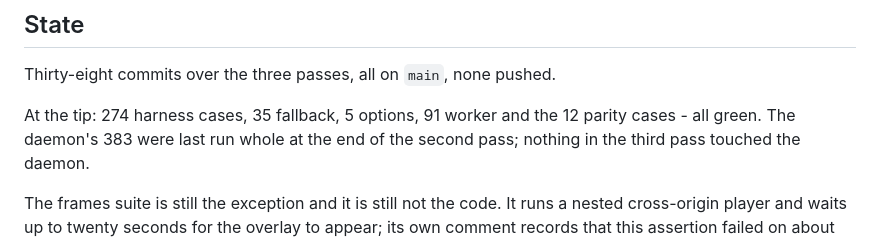
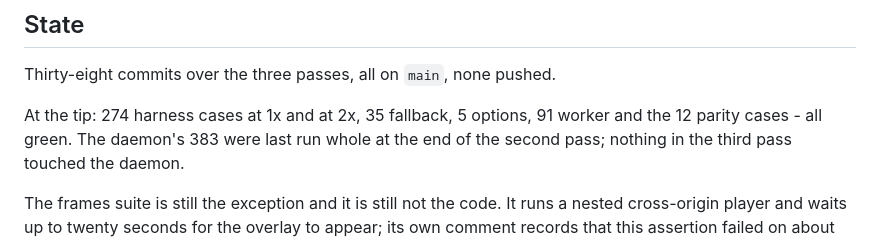
Before and after one commit to mmdemirbas/subtitle-study-tool, a Markdown page: docs/reports/review-2026-09-05.md, the part around the change. GitHub-like rendering.

Commit message:
Say which scales the harness was run at, since some of its checks assume one

```diff
--- a/docs/reports/review-2026-09-05.md
+++ b/docs/reports/review-2026-09-05.md
@@ -423,8 +423,8 @@ guessing at the repair would cost more than the fault.
 
 Thirty-eight commits over the three passes, all on `main`, none pushed.
 
-At the tip: 274 harness cases, 35 fallback, 5 options, 91 worker and the 12
-parity cases - all green. The daemon's 383 were last run whole at the end of the
+At the tip: 274 harness cases at 1x and at 2x, 35 fallback, 5 options, 91
+worker and the 12 parity cases - all green. The daemon's 383 were last run whole at the end of the
 second pass; nothing in the third pass touched the daemon.
 
 The frames suite is still the exception and it is still not the code. It runs a
```
